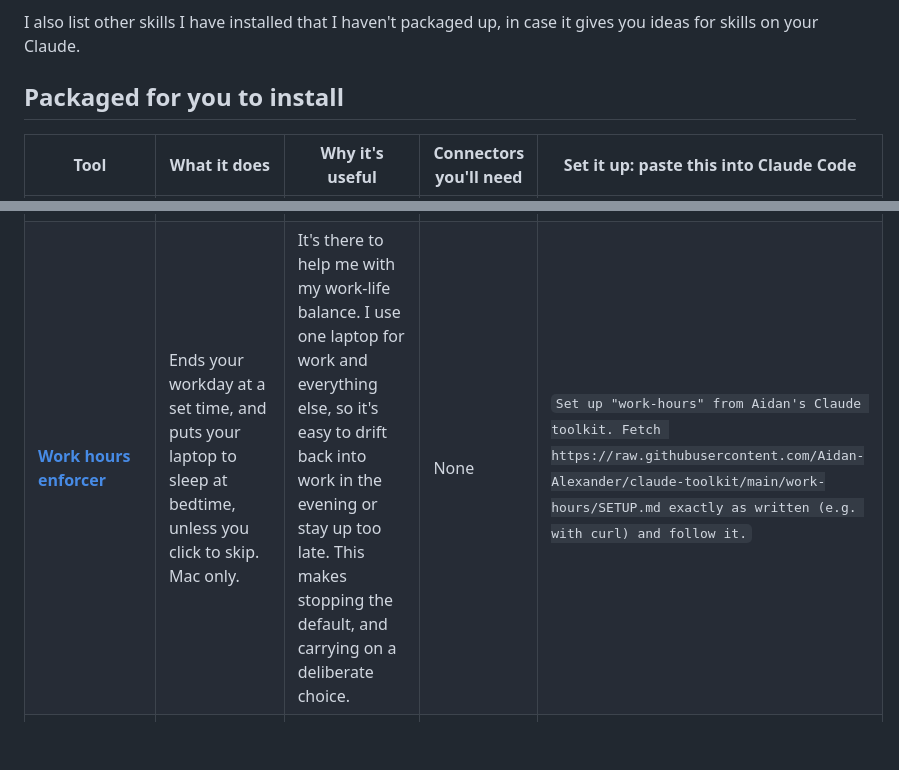
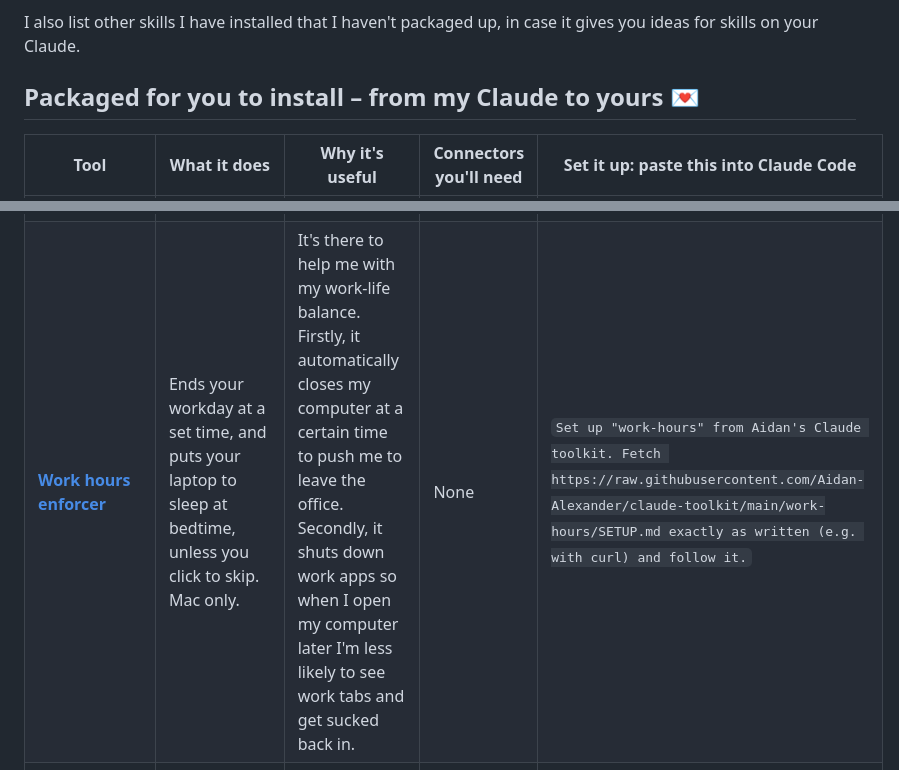
Before and after one commit to Aidan-Alexander/claude-toolkit, a Markdown page: README.md, 2 parts joined by grey strips. Rendered like a GitHub page; blank space fills up the shorter version.

```diff
--- a/README.md
+++ b/README.md
@@ -12,14 +12,14 @@ Most of these started as a one-line request to Claude Code, like "every Thursday
 
 I also list other skills I have installed that I haven't packaged up, in case it gives you ideas for skills on your Claude.
 
-## Packaged for you to install
+## Packaged for you to install – from my Claude to yours 💌
 
 | Tool | What it does | Why it's useful | Connectors you'll need | Set it up: paste this into Claude Code |
 |---|---|---|---|---|
 | [**Automatic actions from calls**](call-actions/) | After each call, it adds what you said you'd do to a to-do list, and does them for you when it can (as drafts for you to check). Once a week it adds emails and Slack messages that never got a reply, and it can bring in your Asana tasks too. As you use it, it collects your feedback on what counts as an action it should add, and when and how it can take actions for you, so it keeps getting better. [Try the demo](https://aidan-claude-toolkit.netlify.app/call-actions/demo/). | I have lots of calls, each with several small actions I need to keep track of and act on, and busy inboxes where it's easy to drop a ball. This catches them all in one place, and Claude does the easy ones. | Gmail; Granola and Google Drive for calls | `Set up "call-actions" from Aidan's Claude toolkit. Fetch https://raw.githubusercontent.com/Aidan-Alexander/claude-toolkit/main/call-actions/SETUP.md exactly as written (e.g. with curl) and follow it.` |
 | [**Fancy call summaries**](summarise-granola/) | Checks regularly for new calls you've recorded in Granola (or does one when you ask), turns each into a detailed, chronological summary in a Google Doc, and files it in a folder on your Drive. It can also add a link to each summary in your 1:1 doc with that person. | Granola's own notes are a quick list of bullets. These tell the story of the call: the reasoning behind decisions, who thought what, the exact words for commitments, and the open questions, so I can pick up a thread weeks later. | Granola, Google Drive | `Set up "summarise-granola" from Aidan's Claude toolkit. Fetch https://raw.githubusercontent.com/Aidan-Alexander/claude-toolkit/main/summarise-granola/SETUP.md exactly as written (e.g. with curl) and follow it.` |
 | [**MailSmüsh**](https://github.com/Aidan-Alexander/mailsmush) | A Mac app that keeps all your Gmail inboxes and Google Calendars in one window, outside your browser. Each account gets its own icon (any picture or gif you like) with its unread count. Mac only. | I have three inboxes and calendars: personal, AIM and FarmKind. This keeps them all in one place, as a desktop app outside Chrome, so email isn't one tab among dozens. | None | `Set up MailSmüsh for me. Fetch https://raw.githubusercontent.com/Aidan-Alexander/mailsmush/main/SETUP.md exactly as written (e.g. with curl) and follow it.` |
-| [**Work hours enforcer**](work-hours/) | Ends your workday at a set time, and puts your laptop to sleep at bedtime, unless you click to skip. Mac only. | It's there to help me with my work-life balance. I use one laptop for work and everything else, so it's easy to drift back into work in the evening or stay up too late. This makes stopping the default, and carrying on a deliberate choice. | None | `Set up "work-hours" from Aidan's Claude toolkit. Fetch https://raw.githubusercontent.com/Aidan-Alexander/claude-toolkit/main/work-hours/SETUP.md exactly as written (e.g. with curl) and follow it.` |
+| [**Work hours enforcer**](work-hours/) | Ends your workday at a set time, and puts your laptop to sleep at bedtime, unless you click to skip. Mac only. | It's there to help me with my work-life balance. Firstly, it automatically closes my computer at a certain time to push me to leave the office. Secondly, it shuts down work apps so when I open my computer later I'm less likely to see work tabs and get sucked back in. | None | `Set up "work-hours" from Aidan's Claude toolkit. Fetch https://raw.githubusercontent.com/Aidan-Alexander/claude-toolkit/main/work-hours/SETUP.md exactly as written (e.g. with curl) and follow it.` |
 | [**Automations page**](automations-page/) | One page listing everything that runs on a schedule for you, and whether each one is working. Claude keeps it up to date. [Try the demo](https://aidan-claude-toolkit.netlify.app/automations-page/demo/). | Automations are easy to set up and easy to forget, and a broken one fails quietly. This is one place to see what's running, whether it's working, and how to pause it. | None | `Set up "automations-page" from Aidan's Claude toolkit. Fetch https://raw.githubusercontent.com/Aidan-Alexander/claude-toolkit/main/automations-page/SETUP.md exactly as written (e.g. with curl) and follow it.` |
 
 You set all five up in **Claude Code**: the Code tab of the Claude desktop app, not the usual chat. If you haven't used it before, [Getting started](GETTING-STARTED.md) covers the one-off setup, which takes about 10 minutes.
```
Also changed, not shown: images/mailsmush/thumb.gif (added), images/mailsmush/thumb.png (deleted), 2 other files.
